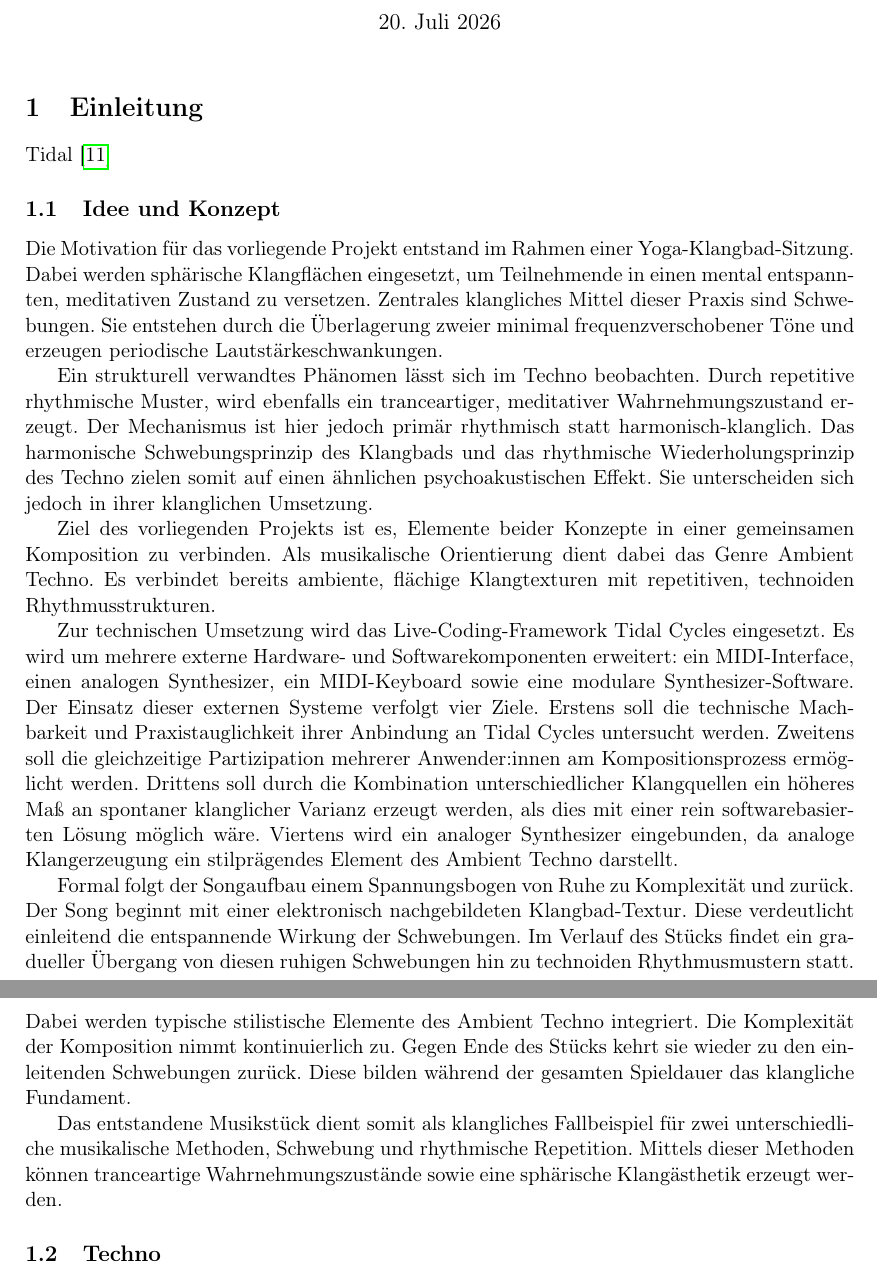
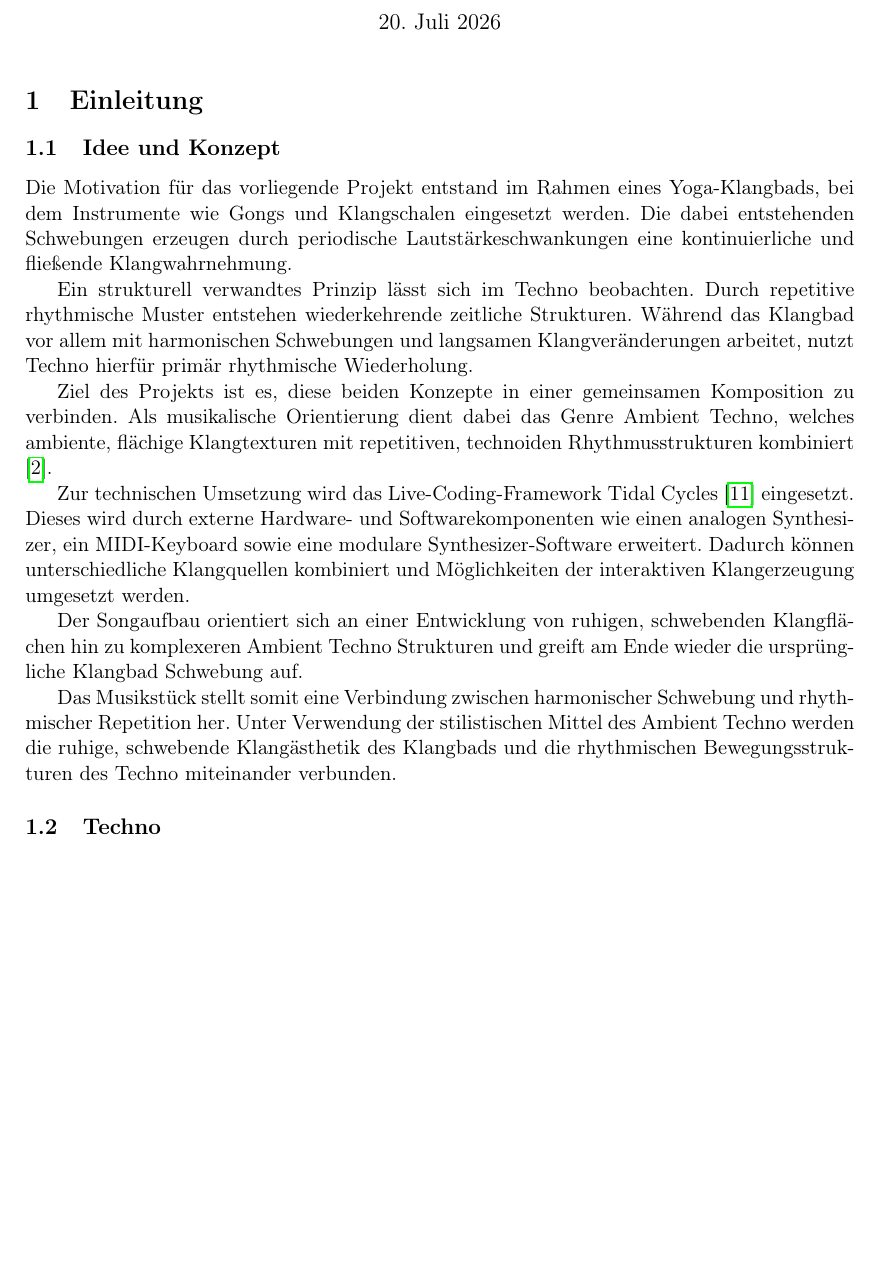
Before and after one commit to patsimm/cm-projekt-ss26, a LaTeX document (bericht/main.tex): two parts of pages 1 and 2 of 11 before the commit and part of page 1 of 11 after it, the two joined at a grey line, cut so that both start at the same text, the shorter picture padded with empty space. Compiled offline with pdfLaTeX.

Commit message:
einleitung gekürzt

```diff
--- a/bericht/main.tex
+++ b/bericht/main.tex
@@ -52,21 +52,20 @@
 \maketitle
 
 \section{Einleitung}
-Tidal \cite{mclean2010tidal}
 
 \subsection{Idee und Konzept}
 
-Die Motivation für das vorliegende Projekt entstand im Rahmen einer Yoga-Klangbad-Sitzung. Dabei werden sphärische Klangflächen eingesetzt, um Teilnehmende in einen mental entspannten, meditativen Zustand zu versetzen. Zentrales klangliches Mittel dieser Praxis sind Schwebungen. Sie entstehen durch die Überlagerung zweier minimal frequenzverschobener Töne und erzeugen periodische Lautstärkeschwankungen.
+Die Motivation für das vorliegende Projekt entstand im Rahmen eines Yoga-Klangbads, bei dem Instrumente wie Gongs und Klangschalen eingesetzt werden. Die dabei entstehenden Schwebungen erzeugen durch periodische Lautstärkeschwankungen eine kontinuierliche und fließende Klangwahrnehmung.
 
-Ein strukturell verwandtes Phänomen lässt sich im Techno beobachten. Durch repetitive rhythmische Muster, wird ebenfalls ein tranceartiger, meditativer Wahrnehmungszustand erzeugt. Der Mechanismus ist hier jedoch primär rhythmisch statt harmonisch-klanglich. Das harmonische Schwebungsprinzip des Klangbads und das rhythmische Wiederholungsprinzip des Techno zielen somit auf einen ähnlichen psychoakustischen Effekt. Sie unterscheiden sich jedoch in ihrer klanglichen Umsetzung.
+Ein strukturell verwandtes Prinzip lässt sich im Techno beobachten. Durch repetitive rhythmische Muster entstehen wiederkehrende zeitliche Strukturen. Während das Klangbad vor allem mit harmonischen Schwebungen und langsamen Klangveränderungen arbeitet, nutzt Techno hierfür primär rhythmische Wiederholung.
 
-Ziel des vorliegenden Projekts ist es, Elemente beider Konzepte in einer gemeinsamen Komposition zu verbinden. Als musikalische Orientierung dient dabei das Genre Ambient Techno. Es verbindet bereits ambiente, flächige Klangtexturen mit repetitiven, technoiden Rhythmusstrukturen.
+Ziel des Projekts ist es, diese beiden Konzepte in einer gemeinsamen Komposition zu verbinden. Als musikalische Orientierung dient dabei das Genre Ambient Techno, welches ambiente, flächige Klangtexturen mit repetitiven, technoiden Rhythmusstrukturen kombiniert \cite{AllMusicAmbientTechno}.
 
-Zur technischen Umsetzung wird das Live-Coding-Framework Tidal Cycles eingesetzt. Es wird um mehrere externe Hardware- und Softwarekomponenten erweitert: ein MIDI-Interface, einen analogen Synthesizer, ein MIDI-Keyboard sowie eine modulare Synthesizer-Software. Der Einsatz dieser externen Systeme verfolgt vier Ziele. Erstens soll die technische Machbarkeit und Praxistauglichkeit ihrer Anbindung an Tidal Cycles untersucht werden. Zweitens soll die gleichzeitige Partizipation mehrerer Anwender:innen am Kompositionsprozess ermöglicht werden. Drittens soll durch die Kombination unterschiedlicher Klangquellen ein höheres Maß an spontaner klanglicher Varianz erzeugt werden, als dies mit einer rein softwarebasierten Lösung möglich wäre. Viertens wird ein analoger Synthesizer eingebunden, da analoge Klangerzeugung ein stilprägendes Element des Ambient Techno darstellt.
+Zur technischen Umsetzung wird das Live-Coding-Framework Tidal Cycles \cite{mclean2010tidal} eingesetzt. Dieses wird durch externe Hardware- und Softwarekomponenten wie einen analogen Synthesizer, ein MIDI-Keyboard sowie eine modulare Synthesizer-Software erweitert. Dadurch können unterschiedliche Klangquellen kombiniert und Möglichkeiten der interaktiven Klangerzeugung umgesetzt werden.
 
-Formal folgt der Songaufbau einem Spannungsbogen von Ruhe zu Komplexität und zurück. Der Song beginnt mit einer elektronisch nachgebildeten Klangbad-Textur. Diese verdeutlicht einleitend die entspannende Wirkung der Schwebungen. Im Verlauf des Stücks findet ein gradueller Übergang von diesen ruhigen Schwebungen hin zu technoiden Rhythmusmustern statt. Dabei werden typische stilistische Elemente des Ambient Techno integriert. Die Komplexität der Komposition nimmt kontinuierlich zu. Gegen Ende des Stücks kehrt sie wieder zu den einleitenden Schwebungen zurück. Diese bilden während der gesamten Spieldauer das klangliche Fundament.
+Der Songaufbau orientiert sich an einer Entwicklung von ruhigen, schwebenden Klangflächen hin zu komplexeren Ambient Techno Strukturen und greift am Ende wieder die ursprüngliche Klangbad Schwebung auf.
 
-Das entstandene Musikstück dient somit als klangliches Fallbeispiel für zwei unterschiedliche musikalische Methoden, Schwebung und rhythmische Repetition. Mittels dieser Methoden können tranceartige Wahrnehmungszustände sowie eine sphärische Klangästhetik erzeugt werden.
+Das Musikstück stellt somit eine Verbindung zwischen harmonischer Schwebung und rhythmischer Repetition her. Unter Verwendung der stilistischen Mittel des Ambient Techno werden die ruhige, schwebende Klangästhetik des Klangbads und die rhythmischen Bewegungsstrukturen des Techno miteinander verbunden.
 
 \subsection{Techno}
 
```
Also changed, not shown: bericht/main.tex (5 more changed lines).
